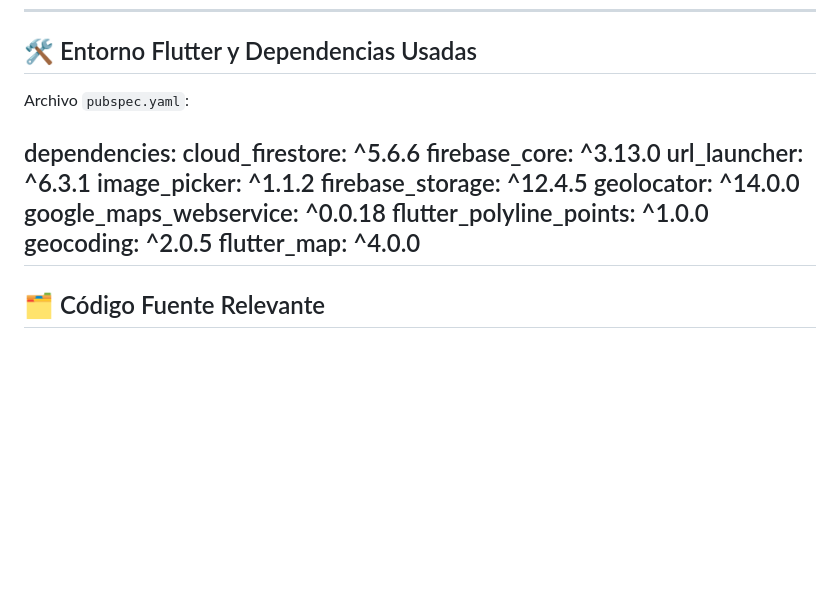
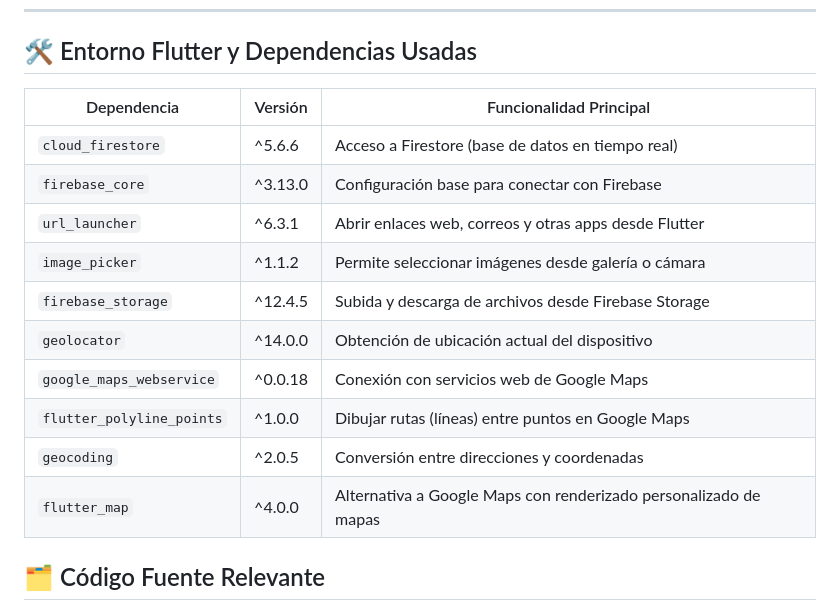
Before and after one commit to AlbertApaza/SM2_EXAMEN_PRACTICO, a Markdown page: README.md, the part around the change. Drawn GitHub-style; blank space fills up the shorter version.

```diff
--- a/README.md
+++ b/README.md
@@ -55,20 +55,18 @@
 
 ## 🛠️ Entorno Flutter y Dependencias Usadas
 
-Archivo `pubspec.yaml`:
-
-dependencies:
-  cloud_firestore: ^5.6.6
-  firebase_core: ^3.13.0
-  url_launcher: ^6.3.1
-  image_picker: ^1.1.2
-  firebase_storage: ^12.4.5
-  geolocator: ^14.0.0
-  google_maps_webservice: ^0.0.18
-  flutter_polyline_points: ^1.0.0
-  geocoding: ^2.0.5
-  flutter_map: ^4.0.0
----
+| Dependencia               | Versión     | Funcionalidad Principal                                              |
+|---------------------------|-------------|----------------------------------------------------------------------|
+| `cloud_firestore`         | ^5.6.6      | Acceso a Firestore (base de datos en tiempo real)                   |
+| `firebase_core`           | ^3.13.0     | Configuración base para conectar con Firebase                       |
+| `url_launcher`            | ^6.3.1      | Abrir enlaces web, correos y otras apps desde Flutter               |
+| `image_picker`            | ^1.1.2      | Permite seleccionar imágenes desde galería o cámara                 |
+| `firebase_storage`        | ^12.4.5     | Subida y descarga de archivos desde Firebase Storage                |
+| `geolocator`              | ^14.0.0     | Obtención de ubicación actual del dispositivo                       |
+| `google_maps_webservice` | ^0.0.18     | Conexión con servicios web de Google Maps                           |
+| `flutter_polyline_points`| ^1.0.0      | Dibujar rutas (líneas) entre puntos en Google Maps                  |
+| `geocoding`               | ^2.0.5      | Conversión entre direcciones y coordenadas                          |
+| `flutter_map`             | ^4.0.0      | Alternativa a Google Maps con renderizado personalizado de mapas    |
 
 ## 🗂️ Código Fuente Relevante
 
```
